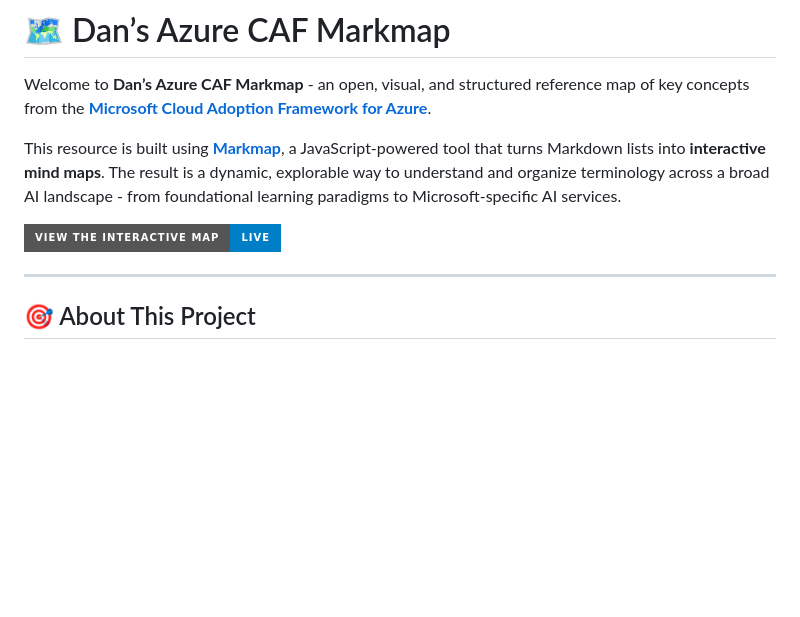
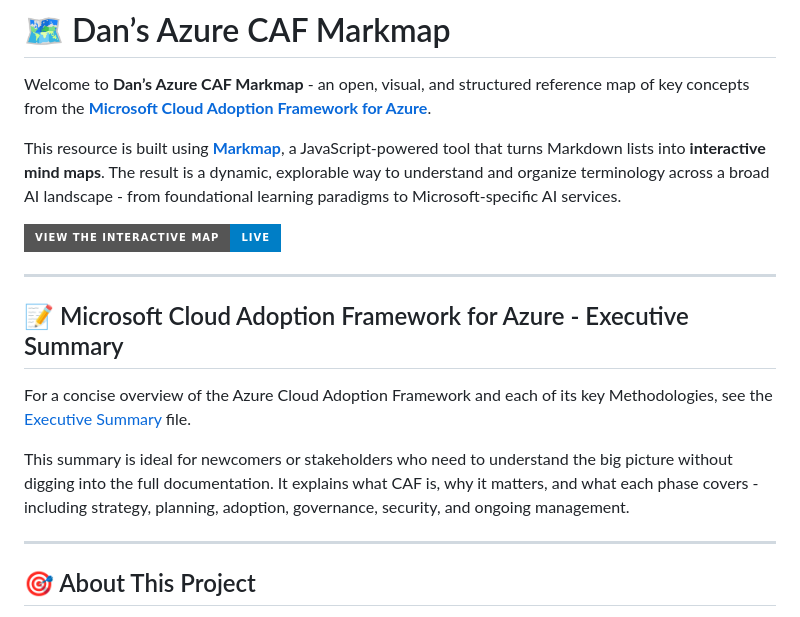
Before and after one commit to CloudDevDan/azure-caf-markmap, a Markdown page: README.md, the part around the change. GitHub-like rendering; badges without logos; blank space fills up the shorter version.

Commit message:
CAF Exec Summary

```diff
--- a/README.md
+++ b/README.md
@@ -7,6 +7,14 @@ This resource is built using [**Markmap**](https://markmap.js.org/), a JavaScrip
 <a href="https://azure-caf.daniel.mcloughlin.cloud/" target="_blank">
   <img src="https://img.shields.io/badge/View%20The%20Interactive%20Map-Live-blue?style=for-the-badge" alt="View the Interactive Map" />
 </a>
+
+---
+
+## 📝 Microsoft Cloud Adoption Framework for Azure - Executive Summary
+
+For a concise overview of the Azure Cloud Adoption Framework and each of its key Methodologies, see the [Executive Summary](./azure-caf-exec-summary.md) file.
+
+This summary is ideal for newcomers or stakeholders who need to understand the big picture without digging into the full documentation. It explains what CAF is, why it matters, and what each phase covers - including strategy, planning, adoption, governance, security, and ongoing management.
 
 ---
 
```
Also changed, not shown: azure-caf-exec-summary.md (added, +79 -0 lines).
